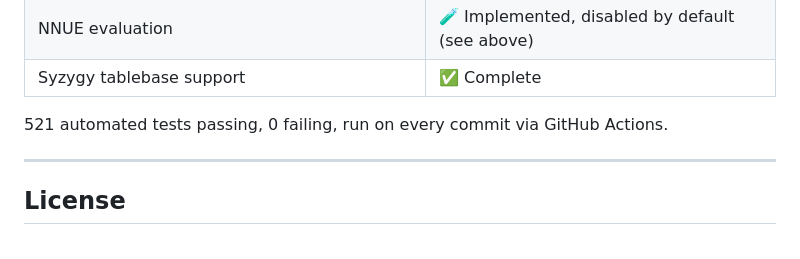
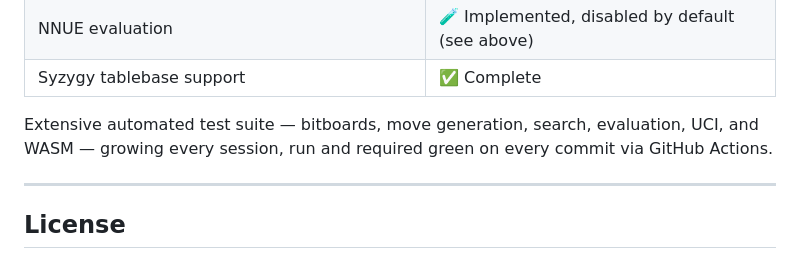
Before and after one commit to g-c-3/pet-dragon, a Markdown page: README.md, the part around one of its changes. GitHub-like rendering.

```diff
--- a/README.md
+++ b/README.md
@@ -150,8 +150,9 @@ Requires Rust 1.75+ and wasm-pack for WASM builds.
 | NNUE evaluation | 🧪 Implemented, disabled by default (see above) |
 | Syzygy tablebase support | ✅ Complete |
 
-521 automated tests passing, 0 failing, run on every commit via
-GitHub Actions.
+Extensive automated test suite — bitboards, move generation, search,
+evaluation, UCI, and WASM — growing every session, run and required
+green on every commit via GitHub Actions.
 
 ---
 
```
Also changed, not shown: other parts of README.md (+1 -1 lines).
